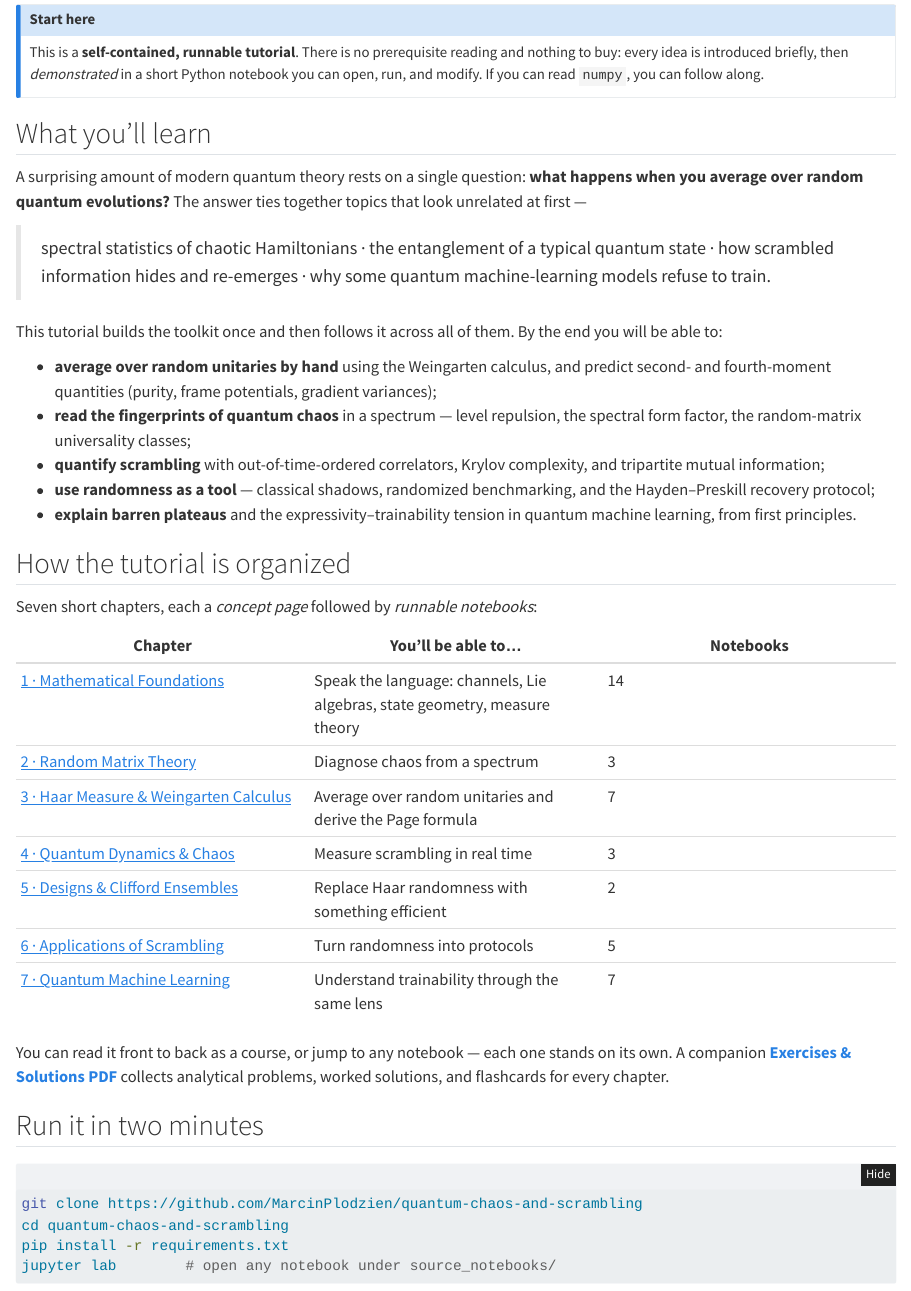
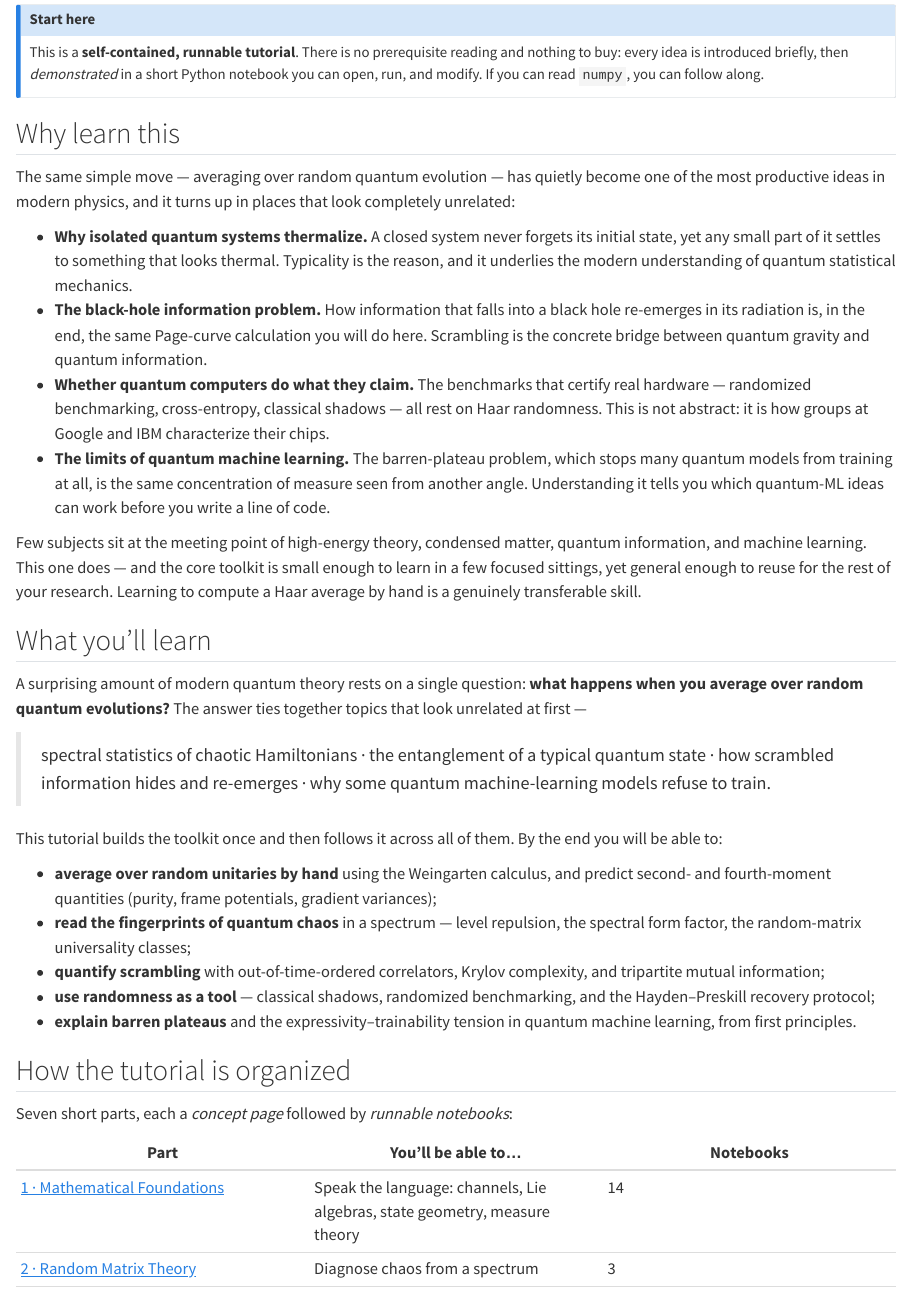
Before and after one commit to MarcinPlodzien/quantum-chaos-and-scrambling, a Quarto document (index.qmd): the page in a window 1100 px wide, from 170 px down. Rendered offline with R 4.5, knitr and Pandoc in place of Quarto, with nearby package versions; folded parts are opened.

Commit message:
Add 'Why learn this' opening, detach wording from the book (Chapter->Part), improve PDF title/abstract

```diff
--- a/chapters/01-foundations.qmd
+++ b/chapters/01-foundations.qmd
@@ -20,7 +20,7 @@
   speed limit, and the measure-theoretic foundation of the Haar measure used in
   every later chapter.
 
-## Notebooks in this chapter
+## Notebooks in this part
 
 - [Bloch-sphere geodesics & the Fubini–Study metric](../notebooks/ch1/solution_ch1_fubini_study.ipynb) — the natural distance between pure states.
 - [Entanglement of a parametric two-qubit state](../notebooks/ch1/solution_ch1_entanglement_parametric.ipynb) — how entanglement tracks a tunable coupling.
--- a/chapters/02-random-matrix-theory.qmd
+++ b/chapters/02-random-matrix-theory.qmd
@@ -11,7 +11,7 @@
 The key phenomenon is **level repulsion** — eigenvalues of a random matrix avoid
 each other, unlike the independent levels of an integrable system. How strongly
 they repel depends only on a time-reversal symmetry, giving the three
-Wigner–Dyson classes (orthogonal, unitary, symplectic). This chapter derives the
+Wigner–Dyson classes (orthogonal, unitary, symplectic). This part derives the
 repulsion directly from the eigenvalue measure and checks the universal spacing
 and moment statistics numerically.
 
@@ -19,7 +19,7 @@
 combinatorics, and the gap-ratio statistic you'll reuse in Chapter 4 to detect
 chaos without unfolding a spectrum.
 
-## Notebooks in this chapter
+## Notebooks in this part
 
 - [Level repulsion in the GOE](../notebooks/ch2/solution_ch2_goe_spacing.ipynb) — deriving the Wigner surmise for nearest-neighbour spacings.
 - [Moments of the Wigner semicircle](../notebooks/ch2/solution_ch2_semicircle_moments.ipynb) — the Catalan-number combinatorics behind the density.
--- a/chapters/03-haar-weingarten.qmd
+++ b/chapters/03-haar-weingarten.qmd
@@ -24,7 +24,7 @@
 
 These three facts power Chapters 5–7. Do this chapter carefully.
 
-## Notebooks in this chapter
+## Notebooks in this part
 
 - [The first Haar moment (twirling)](../notebooks/ch3/solution_ch3_weingarten_first_moment.ipynb) — averaging an operator to its trace times the identity.
 - [The SWAP trick](../notebooks/ch3/solution_ch3_swap_trick.ipynb) — turning purity into a two-copy expectation value.
--- a/chapters/04-dynamics.qmd
+++ b/chapters/04-dynamics.qmd
@@ -2,7 +2,7 @@
 title: "4 · Quantum Dynamics & Chaos"
 ---
 
-Random matrices describe a chaotic spectrum at rest. This chapter puts the system
+Random matrices describe a chaotic spectrum at rest. This part puts the system
 **in motion** and asks how an initially local piece of information spreads — the
 process called **scrambling**.
 
@@ -20,7 +20,7 @@
 as a particle hopping along a semi-infinite chain built by the Lanczos algorithm,
 turning "how chaotic" into "how fast does the wavepacket spread."
 
-## Notebooks in this chapter
+## Notebooks in this part
 
 - [The $C$–$F$ identity](../notebooks/ch4/solution_ch4_commutator_fidelity_identity.ipynb) — linking the squared commutator to an OTOC fidelity.
 - [The spectral form factor](../notebooks/ch4/solution_ch4_spectral_form_factor_plateau.ipynb) — dip, ramp, and the plateau at $K = D$.
--- a/chapters/05-designs.qmd
+++ b/chapters/05-designs.qmd
@@ -13,14 +13,14 @@
 sampleable, and classically simulable — yet that very simulability tells us it is
 *missing something*.
 
-That missing ingredient is **nonstabilizerness**, or "magic." This chapter makes
+That missing ingredient is **nonstabilizerness**, or "magic." This part makes
 the gap concrete: Clifford circuits can produce near-maximal entanglement, yet
 their out-of-time-ordered correlator only ever takes the values $0$ or $4$ —
 there is no smooth Lyapunov growth. The **stabilizer Rényi entropy** quantifies
 exactly how far a state sits from the stabilizer world, and it is zero precisely
 for the states Cliffords can reach.
 
-## Notebooks in this chapter
+## Notebooks in this part
 
 - [Clifford OTOCs](../notebooks/ch5/solution_ch5_clifford_otoc.ipynb) — why Clifford circuits scramble but have no Lyapunov exponent (the OTOC is $0$ or $4$).
 - [Stabilizer Rényi entropy](../notebooks/ch5/solution_ch5_stabilizer_renyi_entropy.ipynb) — measuring "magic," the resource beyond entanglement.
--- a/chapters/06-applications.qmd
+++ b/chapters/06-applications.qmd
@@ -21,7 +21,7 @@
   diagnostic, and the fragility of GHZ-state metrology shows the flip side: highly
   non-local information is powerful but delicate.
 
-## Notebooks in this chapter
+## Notebooks in this part
 
 - [The shadow channel](../notebooks/ch6/solution_ch6_shadow_channel.ipynb) — inverting the measurement channel, the heart of classical shadows.
 - [Classical shadows in action](../notebooks/ch6/solution_ch6_numerical_shadows.ipynb) — estimating observables from random measurements.
--- a/chapters/07-qml.qmd
+++ b/chapters/07-qml.qmd
@@ -26,7 +26,7 @@
 The lesson is a balance: scrambling buys expressivity but costs trainability, and
 the useful regime is the structured, *incomplete* one in between.
 
-## Notebooks in this chapter
+## Notebooks in this part
 
 - [Barren plateaus](../notebooks/ch7/solution_ch7_barren_plateau.ipynb) — gradient variance vanishing exponentially with qubit number.
 - [Local vs global cost functions](../notebooks/ch7/solution_ch7_local_vs_global_cost.ipynb) — how observable locality rescues trainability.
--- a/index.qmd
+++ b/index.qmd
@@ -12,6 +12,34 @@
 short Python notebook you can open, run, and modify. If you can read `numpy`, you
 can follow along.
 :::
+
+## Why learn this
+
+The same simple move — averaging over random quantum evolution — has quietly become
+one of the most productive ideas in modern physics, and it turns up in places that
+look completely unrelated:
+
+- **Why isolated quantum systems thermalize.** A closed system never forgets its
+  initial state, yet any small part of it settles to something that looks thermal.
+  Typicality is the reason, and it underlies the modern understanding of quantum
+  statistical mechanics.
+- **The black-hole information problem.** How information that falls into a black
+  hole re-emerges in its radiation is, in the end, the same Page-curve calculation
+  you will do here. Scrambling is the concrete bridge between quantum gravity and
+  quantum information.
+- **Whether quantum computers do what they claim.** The benchmarks that certify real
+  hardware — randomized benchmarking, cross-entropy, classical shadows — all rest on
+  Haar randomness. This is not abstract: it is how groups at Google and IBM
+  characterize their chips.
+- **The limits of quantum machine learning.** The barren-plateau problem, which stops
+  many quantum models from training at all, is the same concentration of measure seen
+  from another angle. Understanding it tells you which quantum-ML ideas can work
+  before you write a line of code.
+
+Few subjects sit at the meeting point of high-energy theory, condensed matter, quantum
+information, and machine learning. This one does — and the core toolkit is small enough
+to learn in a few focused sittings, yet general enough to reuse for the rest of your
+research. Learning to compute a Haar average by hand is a genuinely transferable skill.
 
 ## What you'll learn
 
@@ -40,9 +68,9 @@
 
 ## How the tutorial is organized
 
-Seven short chapters, each a *concept page* followed by *runnable notebooks*:
+Seven short parts, each a *concept page* followed by *runnable notebooks*:
 
-| Chapter | You'll be able to… | Notebooks |
+| Part | You'll be able to… | Notebooks |
 |---|---|---|
 | [1 · Mathematical Foundations](chapters/01-foundations.qmd) | Speak the language: channels, Lie algebras, state geometry, measure theory | 14 |
 | [2 · Random Matrix Theory](chapters/02-random-matrix-theory.qmd) | Diagnose chaos from a spectrum | 3 |
@@ -54,7 +82,7 @@
 
 You can read it front to back as a course, or jump to any notebook — each one
 stands on its own. A companion **[Exercises & Solutions PDF](exercises.qmd)**
-collects analytical problems, worked solutions, and flashcards for every chapter.
+collects analytical problems, worked solutions, and flashcards for every part.
 
 ## Run it in two minutes
 
```
Also changed, not shown: docs/search.json, exercises_and_solutions_complete.pdf, index.qmd (2 more changed lines), 3 other files.
